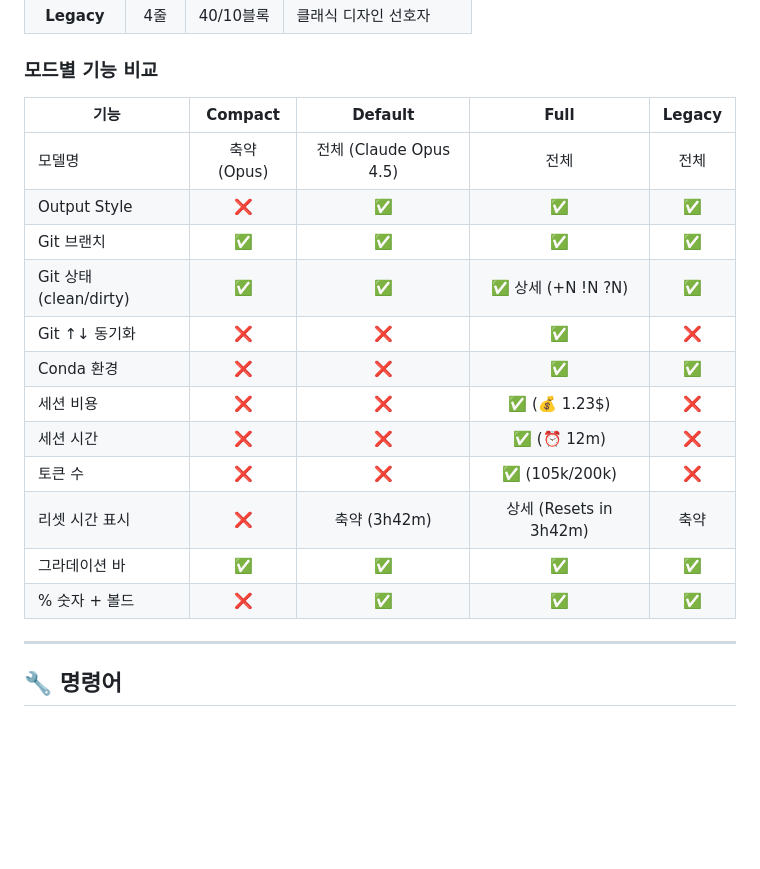
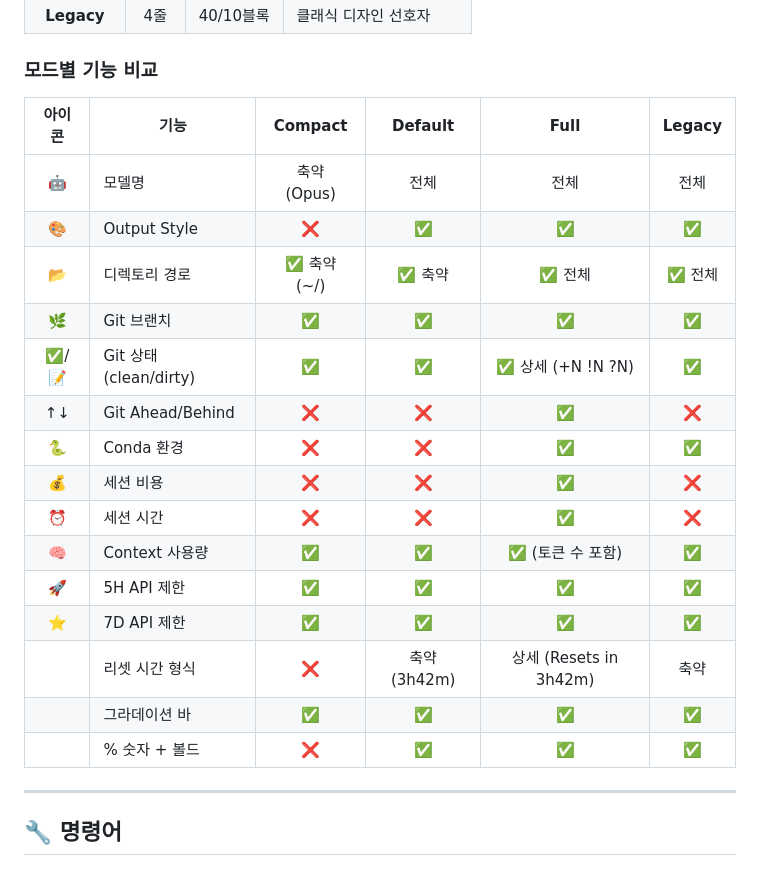
Before and after one commit to jnelken/CC-statusline-node, a Markdown page: README.md, the part around one of its changes. Drawn GitHub-style; blank space fills up the shorter version.

```diff
--- a/README.md
+++ b/README.md
@@ -113,20 +113,23 @@ claude
 
 ### 모드별 기능 비교
 
-| 기능 | Compact | Default | Full | Legacy |
-|------|:-------:|:-------:|:----:|:------:|
-| 모델명 | 축약 (Opus) | 전체 (Claude Opus 4.5) | 전체 | 전체 |
-| Output Style | ❌ | ✅ | ✅ | ✅ |
-| Git 브랜치 | ✅ | ✅ | ✅ | ✅ |
-| Git 상태 (clean/dirty) | ✅ | ✅ | ✅ 상세 (+N !N ?N) | ✅ |
-| Git ↑↓ 동기화 | ❌ | ❌ | ✅ | ❌ |
-| Conda 환경 | ❌ | ❌ | ✅ | ✅ |
-| 세션 비용 | ❌ | ❌ | ✅ (💰 1.23$) | ❌ |
-| 세션 시간 | ❌ | ❌ | ✅ (⏰ 12m) | ❌ |
-| 토큰 수 | ❌ | ❌ | ✅ (105k/200k) | ❌ |
-| 리셋 시간 표시 | ❌ | 축약 (3h42m) | 상세 (Resets in 3h42m) | 축약 |
-| 그라데이션 바 | ✅ | ✅ | ✅ | ✅ |
-| % 숫자 + 볼드 | ❌ | ✅ | ✅ | ✅ |
+| 아이콘 | 기능 | Compact | Default | Full | Legacy |
+|:------:|------|:-------:|:-------:|:----:|:------:|
+| 🤖 | 모델명 | 축약 (Opus) | 전체 | 전체 | 전체 |
+| 🎨 | Output Style | ❌ | ✅ | ✅ | ✅ |
+| 📂 | 디렉토리 경로 | ✅ 축약 (~/) | ✅ 축약 | ✅ 전체 | ✅ 전체 |
+| 🌿 | Git 브랜치 | ✅ | ✅ | ✅ | ✅ |
+| ✅/📝 | Git 상태 (clean/dirty) | ✅ | ✅ | ✅ 상세 (+N !N ?N) | ✅ |
+| ↑↓ | Git Ahead/Behind | ❌ | ❌ | ✅ | ❌ |
+| 🐍 | Conda 환경 | ❌ | ❌ | ✅ | ✅ |
+| 💰 | 세션 비용 | ❌ | ❌ | ✅ | ❌ |
+| ⏰ | 세션 시간 | ❌ | ❌ | ✅ | ❌ |
+| 🧠 | Context 사용량 | ✅ | ✅ | ✅ (토큰 수 포함) | ✅ |
+| 🚀 | 5H API 제한 | ✅ | ✅ | ✅ | ✅ |
+| ⭐ | 7D API 제한 | ✅ | ✅ | ✅ | ✅ |
+| | 리셋 시간 형식 | ❌ | 축약 (3h42m) | 상세 (Resets in 3h42m) | 축약 |
+| | 그라데이션 바 | ✅ | ✅ | ✅ | ✅ |
+| | % 숫자 + 볼드 | ❌ | ✅ | ✅ | ✅ |
 
 ---
 
```
Also changed, not shown: other parts of README.md (+55 -31 lines).
